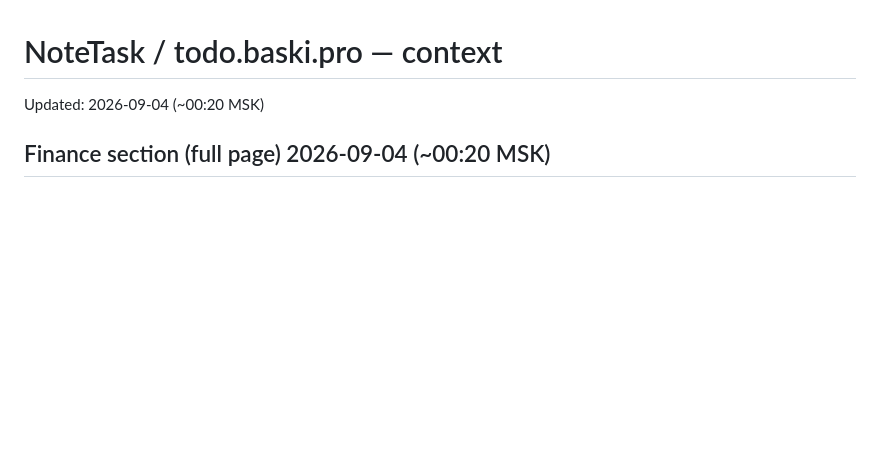
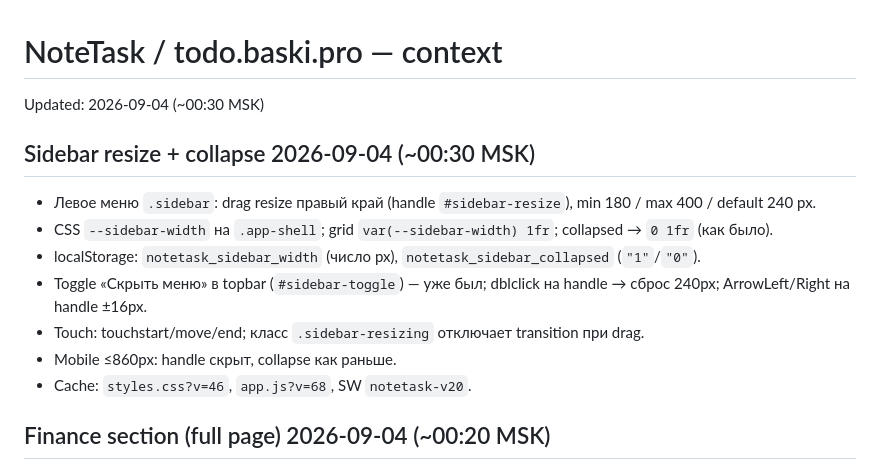
Before and after one commit to BaskovKonstantin/notetask, a Markdown page: context/context.md, the part around the change. GitHub-like rendering; blank space fills up the shorter version.

Commit message:
docs(context): add sidebar resize section details
Co-authored-by: Cursor <cursoragent@cursor.com>

```diff
--- a/context/context.md
+++ b/context/context.md
@@ -1,6 +1,16 @@
 # NoteTask / todo.baski.pro — context
 
-Updated: 2026-09-04 (~00:20 MSK)
+Updated: 2026-09-04 (~00:30 MSK)
+
+## Sidebar resize + collapse 2026-09-04 (~00:30 MSK)
+
+- Левое меню `.sidebar`: drag resize правый край (handle `#sidebar-resize`), min 180 / max 400 / default 240 px.
+- CSS `--sidebar-width` на `.app-shell`; grid `var(--sidebar-width) 1fr`; collapsed → `0 1fr` (как было).
+- localStorage: `notetask_sidebar_width` (число px), `notetask_sidebar_collapsed` (`"1"`/`"0"`).
+- Toggle «Скрыть меню» в topbar (`#sidebar-toggle`) — уже был; dblclick на handle → сброс 240px; ArrowLeft/Right на handle ±16px.
+- Touch: touchstart/move/end; класс `.sidebar-resizing` отключает transition при drag.
+- Mobile ≤860px: handle скрыт, collapse как раньше.
+- Cache: `styles.css?v=46`, `app.js?v=68`, SW `notetask-v20`.
 
 ## Finance section (full page) 2026-09-04 (~00:20 MSK)
 
```
